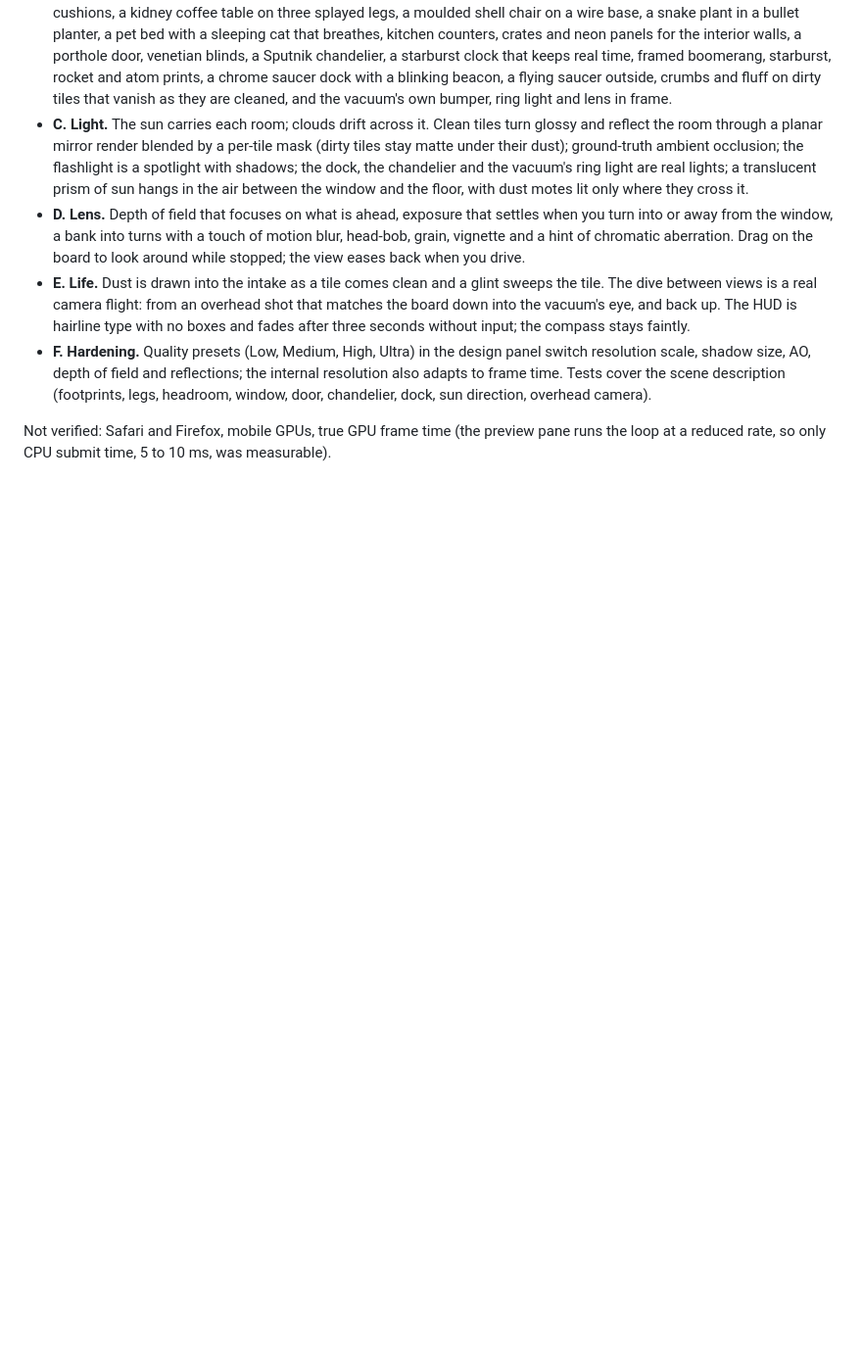
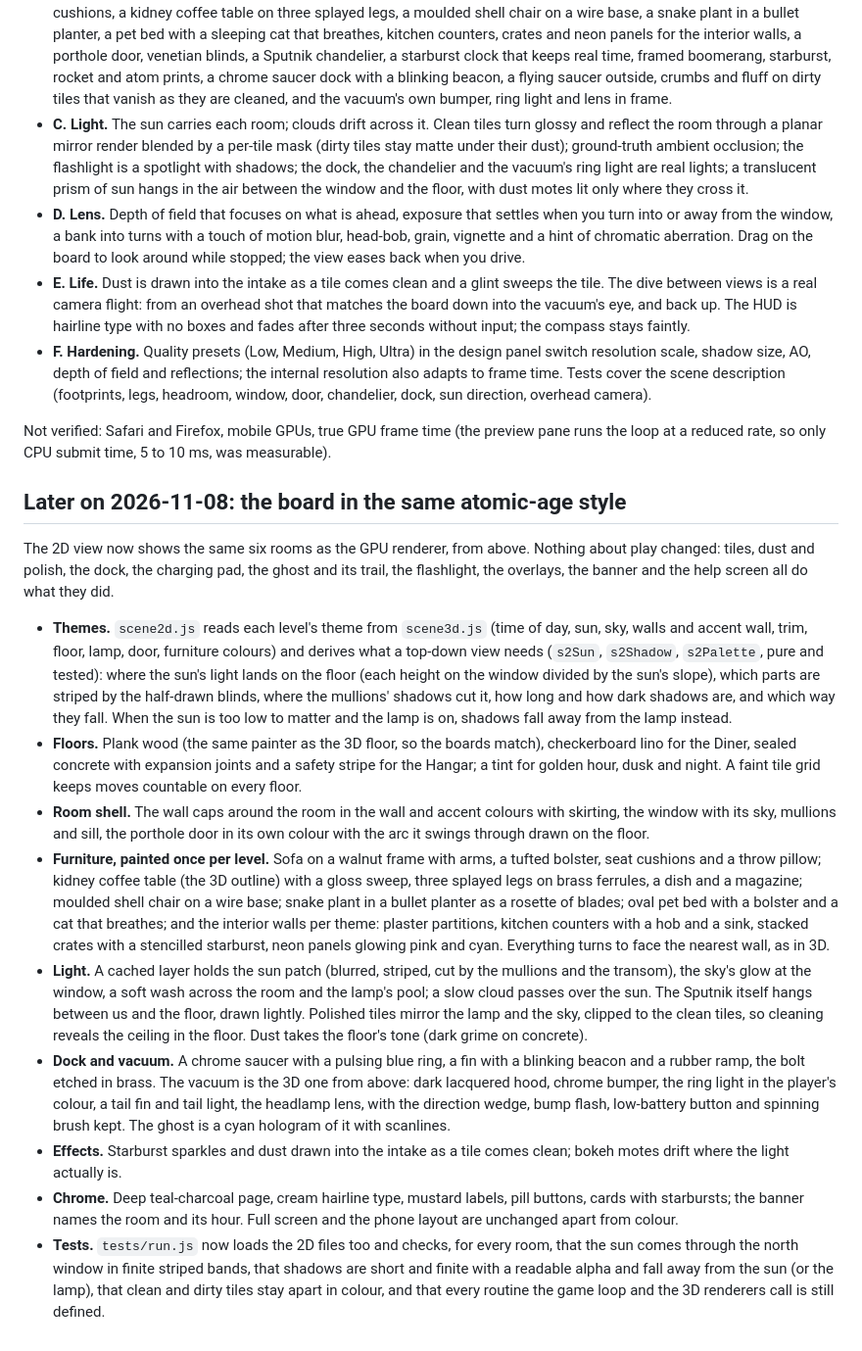
Before and after one commit to ianbnet/Ben-VacuumGame, a Markdown page: docs/changes-2026-11-07.md, the part around the change. Shown at 98% size. Drawn GitHub-style; blank space fills up the shorter version.

```diff
--- a/docs/changes-2026-11-07.md
+++ b/docs/changes-2026-11-07.md
@@ -136,3 +136,49 @@ untouched. The six sprints of `docs/assessment-3d-aaa-2026-11-08.md`:
 
 Not verified: Safari and Firefox, mobile GPUs, true GPU frame time (the preview pane runs the loop
 at a reduced rate, so only CPU submit time, 5 to 10 ms, was measurable).
+
+## Later on 2026-11-08: the board in the same atomic-age style
+
+The 2D view now shows the same six rooms as the GPU renderer, from above. Nothing about play
+changed: tiles, dust and polish, the dock, the charging pad, the ghost and its trail, the
+flashlight, the overlays, the banner and the help screen all do what they did.
+
+- **Themes.** `scene2d.js` reads each level's theme from `scene3d.js` (time of day, sun, sky, walls
+  and accent wall, trim, floor, lamp, door, furniture colours) and derives what a top-down view
+  needs (`s2Sun`, `s2Shadow`, `s2Palette`, pure and tested): where the sun's light lands on the
+  floor (each height on the window divided by the sun's slope), which parts are striped by the
+  half-drawn blinds, where the mullions' shadows cut it, how long and how dark shadows are, and
+  which way they fall. When the sun is too low to matter and the lamp is on, shadows fall away
+  from the lamp instead.
+- **Floors.** Plank wood (the same painter as the 3D floor, so the boards match), checkerboard
+  lino for the Diner, sealed concrete with expansion joints and a safety stripe for the Hangar;
+  a tint for golden hour, dusk and night. A faint tile grid keeps moves countable on every floor.
+- **Room shell.** The wall caps around the room in the wall and accent colours with skirting, the
+  window with its sky, mullions and sill, the porthole door in its own colour with the arc it
+  swings through drawn on the floor.
+- **Furniture, painted once per level.** Sofa on a walnut frame with arms, a tufted bolster, seat
+  cushions and a throw pillow; kidney coffee table (the 3D outline) with a gloss sweep, three
+  splayed legs on brass ferrules, a dish and a magazine; moulded shell chair on a wire base;
+  snake plant in a bullet planter as a rosette of blades; oval pet bed with a bolster and a cat
+  that breathes; and the interior walls per theme: plaster partitions, kitchen counters with a hob
+  and a sink, stacked crates with a stencilled starburst, neon panels glowing pink and cyan.
+  Everything turns to face the nearest wall, as in 3D.
+- **Light.** A cached layer holds the sun patch (blurred, striped, cut by the mullions and the
+  transom), the sky's glow at the window, a soft wash across the room and the lamp's pool; a slow
+  cloud passes over the sun. The Sputnik itself hangs between us and the floor, drawn lightly.
+  Polished tiles mirror the lamp and the sky, clipped to the clean tiles, so cleaning reveals the
+  ceiling in the floor. Dust takes the floor's tone (dark grime on concrete).
+- **Dock and vacuum.** A chrome saucer with a pulsing blue ring, a fin with a blinking beacon and a
+  rubber ramp, the bolt etched in brass. The vacuum is the 3D one from above: dark lacquered hood,
+  chrome bumper, the ring light in the player's colour, a tail fin and tail light, the headlamp
+  lens, with the direction wedge, bump flash, low-battery button and spinning brush kept. The ghost
+  is a cyan hologram of it with scanlines.
+- **Effects.** Starburst sparkles and dust drawn into the intake as a tile comes clean; bokeh
+  motes drift where the light actually is.
+- **Chrome.** Deep teal-charcoal page, cream hairline type, mustard labels, pill buttons, cards with
+  starbursts; the banner names the room and its hour. Full screen and the phone layout are
+  unchanged apart from colour.
+- **Tests.** `tests/run.js` now loads the 2D files too and checks, for every room, that the sun comes
+  through the north window in finite striped bands, that shadows are short and finite with a
+  readable alpha and fall away from the sun (or the lamp), that clean and dirty tiles stay apart
+  in colour, and that every routine the game loop and the 3D renderers call is still defined.
```
Also changed, not shown: README.md (+15 -2 lines), docs/img/2d-atomic-lounge.jpg (added), docs/img/2d-chrome-diner.jpg (added), docs/img/2d-hangar-51.jpg (added), docs/img/2d-night-lab.jpg (added), docs/img/2d-rocket-nursery.jpg (added), 5 other files.
